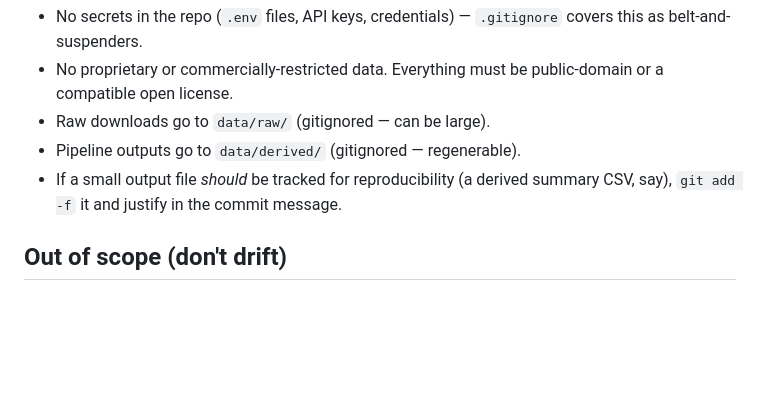
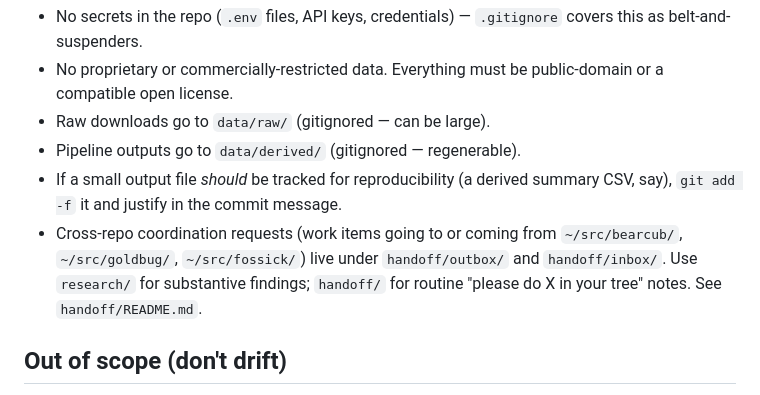
Before and after one commit to 00skyking00/ai-minerals, a Markdown page: CLAUDE.md, the part around the change. Rendered like a GitHub page; blank space fills up the shorter version.

Commit message:
Add handoff/ directory for cross-repo coordination
handoff/outbox/ holds drafts requesting work from sibling repos
(~/src/bearcub/, ~/src/goldbug/, ~/src/fossick/). handoff/inbox/ holds
incoming requests from those siblings. Routine "please do X in your
tree" notes belong here; substantive research findings still go in
research/.

The convention came up while preparing the navbar redesign + Bear Cub
drill-log promotion handoffs. Those would have landed in research/
under the old shape and cluttered the substantive findings there.

Filename pattern documented in handoff/README.md.
CLAUDE.md updated under "Data hygiene" so future sessions follow this.

```diff
--- a/CLAUDE.md
+++ b/CLAUDE.md
@@ -47,6 +47,7 @@ Scope rules for Claude Code when working in this repo. Local to this project; do
 - Raw downloads go to `data/raw/` (gitignored — can be large).
 - Pipeline outputs go to `data/derived/` (gitignored — regenerable).
 - If a small output file *should* be tracked for reproducibility (a derived summary CSV, say), `git add -f` it and justify in the commit message.
+- Cross-repo coordination requests (work items going to or coming from `~/src/bearcub/`, `~/src/goldbug/`, `~/src/fossick/`) live under `handoff/outbox/` and `handoff/inbox/`. Use `research/` for substantive findings; `handoff/` for routine "please do X in your tree" notes. See `handoff/README.md`.
 
 ## Out of scope (don't drift)
 
```
